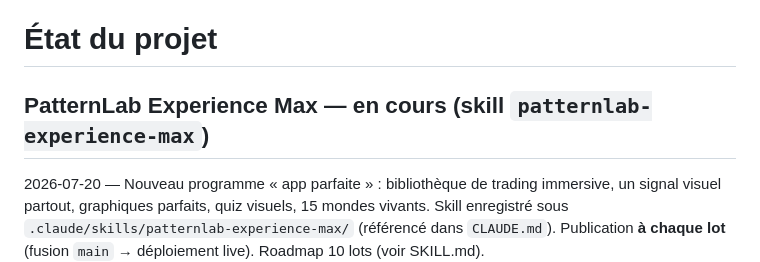
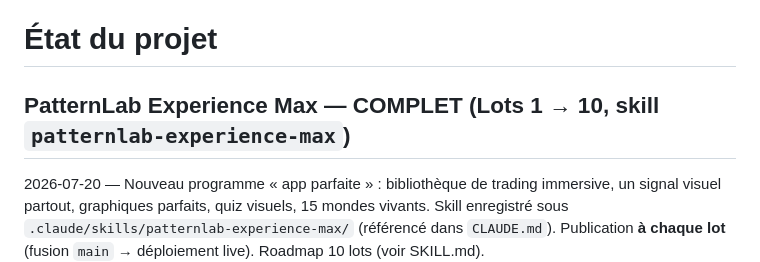
Before and after one commit to Mendestrading21/patternlab, a Markdown page: docs/PROJECT_STATUS.md, the part around the change. Drawn GitHub-style.

Commit message:
docs: marquer le programme Experience Max complet dans l'en-tête de statut
Co-Authored-By: Claude Opus 4.8 <noreply@anthropic.com>
Claude-Session: https://claude.ai/code/session_01QJG6EUdhHqwkYjEYDvmucR

```diff
--- a/docs/PROJECT_STATUS.md
+++ b/docs/PROJECT_STATUS.md
@@ -1,6 +1,6 @@
 # État du projet
 
-## PatternLab Experience Max — en cours (skill `patternlab-experience-max`)
+## PatternLab Experience Max — COMPLET (Lots 1 → 10, skill `patternlab-experience-max`)
 2026-07-20 — Nouveau programme « app parfaite » : bibliothèque de trading immersive, un signal
 visuel partout, graphiques parfaits, quiz visuels, 15 mondes vivants. Skill enregistré sous
 `.claude/skills/patternlab-experience-max/` (référencé dans `CLAUDE.md`). Publication **à chaque
```
